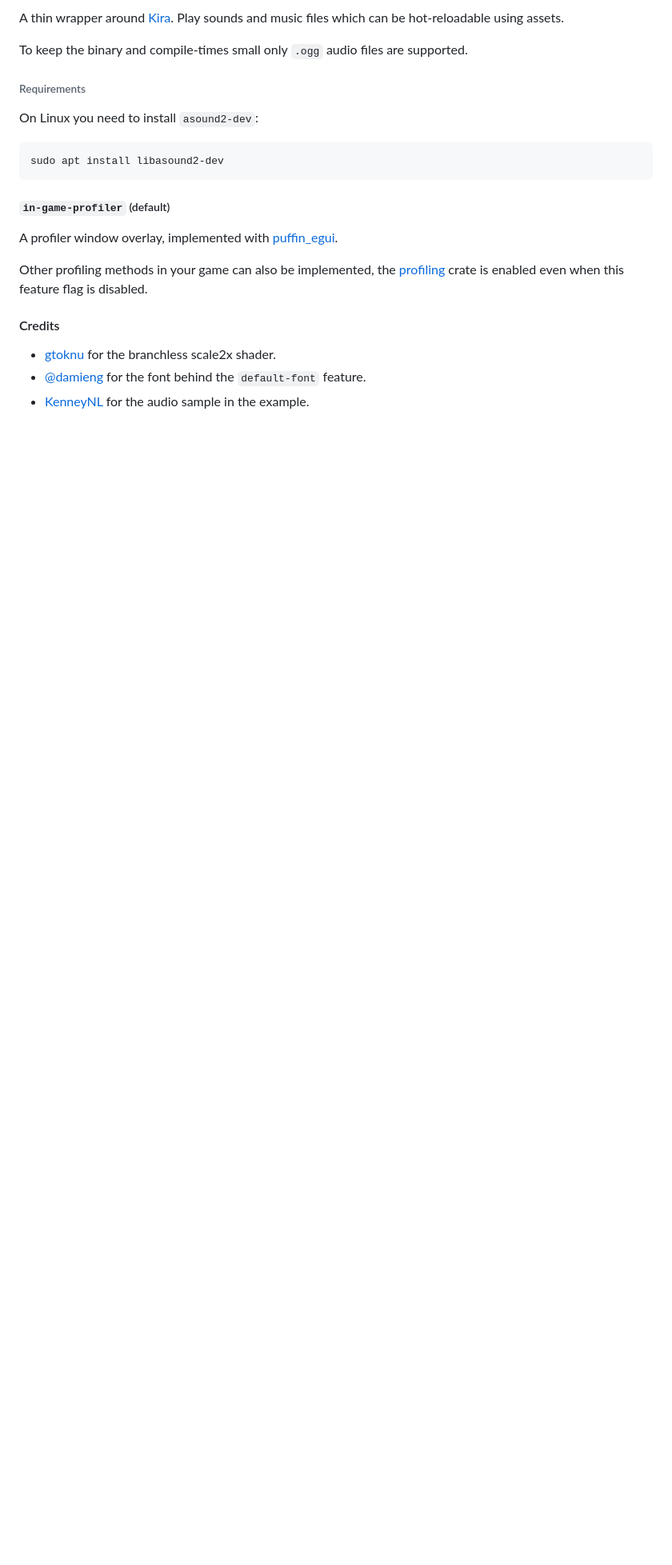
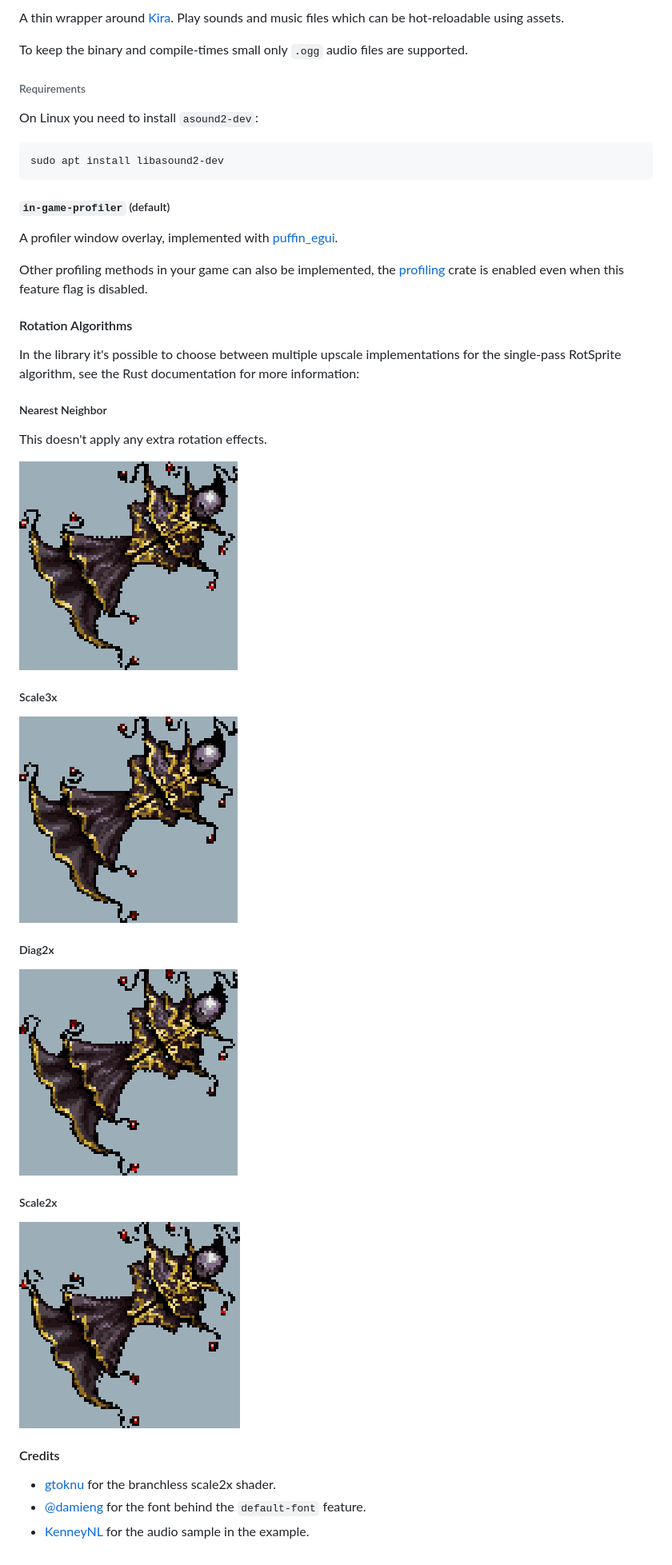
Before and after one commit to tversteeg/chuot, a Markdown page: README.md, the part around the change. Shown at 80% size. Rendered like a GitHub page; blank space fills up the shorter version.

Commit message:
doc(readme): show different RotSprite upscale options in README.md

```diff
--- a/README.md
+++ b/README.md
@@ -90,6 +90,28 @@ Other profiling methods in your game can also be implemented, the [profiling](ht
 
 <!-- cargo-rdme end -->
 
+#### Rotation Algorithms
+
+In the library it's possible to choose between multiple upscale implementations for the single-pass RotSprite algorithm, see the Rust documentation for more information:
+
+##### Nearest Neighbor
+
+This doesn't apply any extra rotation effects.
+
+![Nearest Neighbor](./img/nearestneighbor.png)
+
+##### Scale3x
+
+![Scale3x](./img/scale3x.png)
+
+##### Diag2x
+
+![Diag2x](./img/diag2x.png)
+
+##### Scale2x
+
+![Scale2x](./img/scale2x.png)
+
 #### Credits
 
 - [gtoknu](https://www.shadertoy.com/view/4l2SRz) for the branchless scale2x shader.
```
